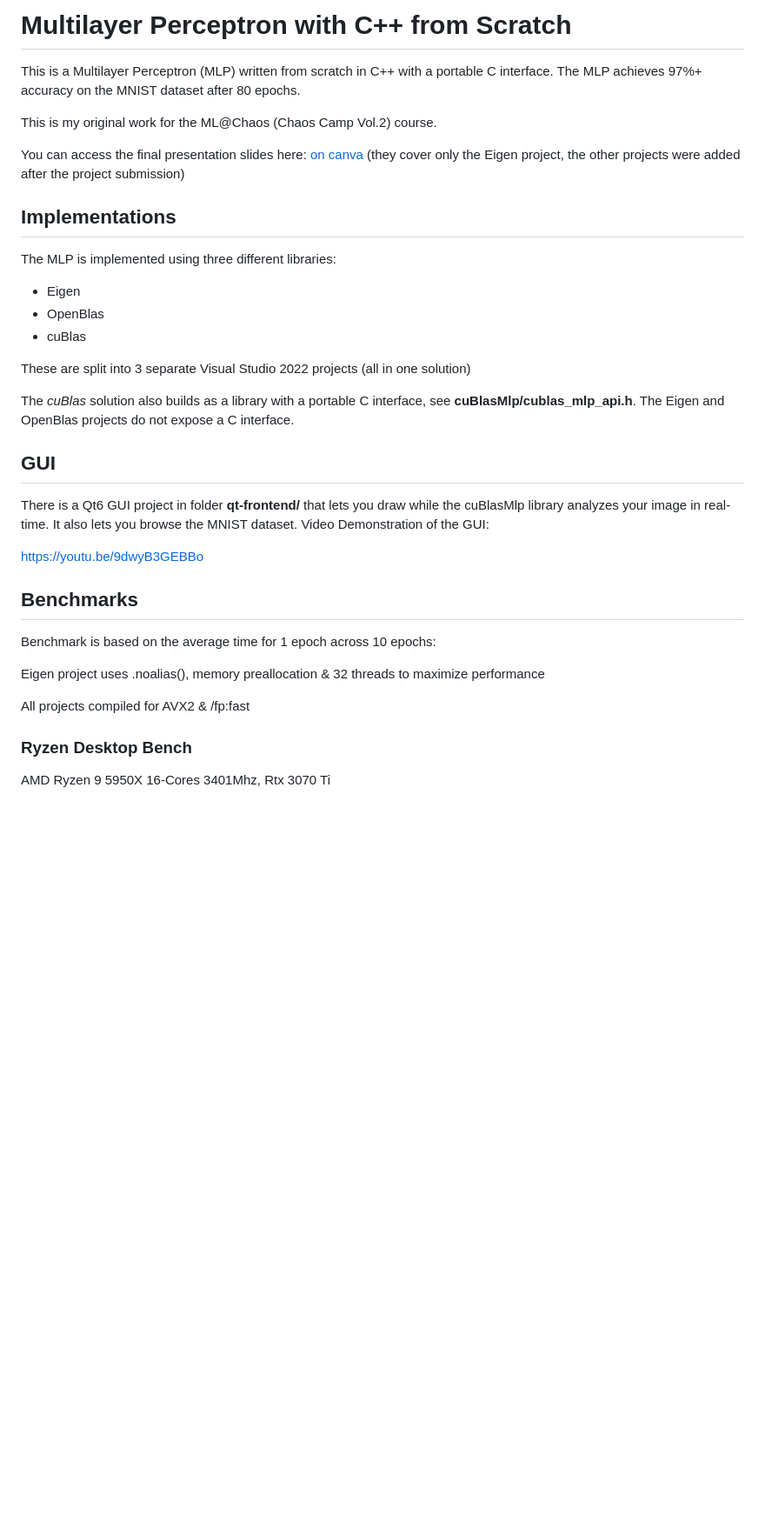
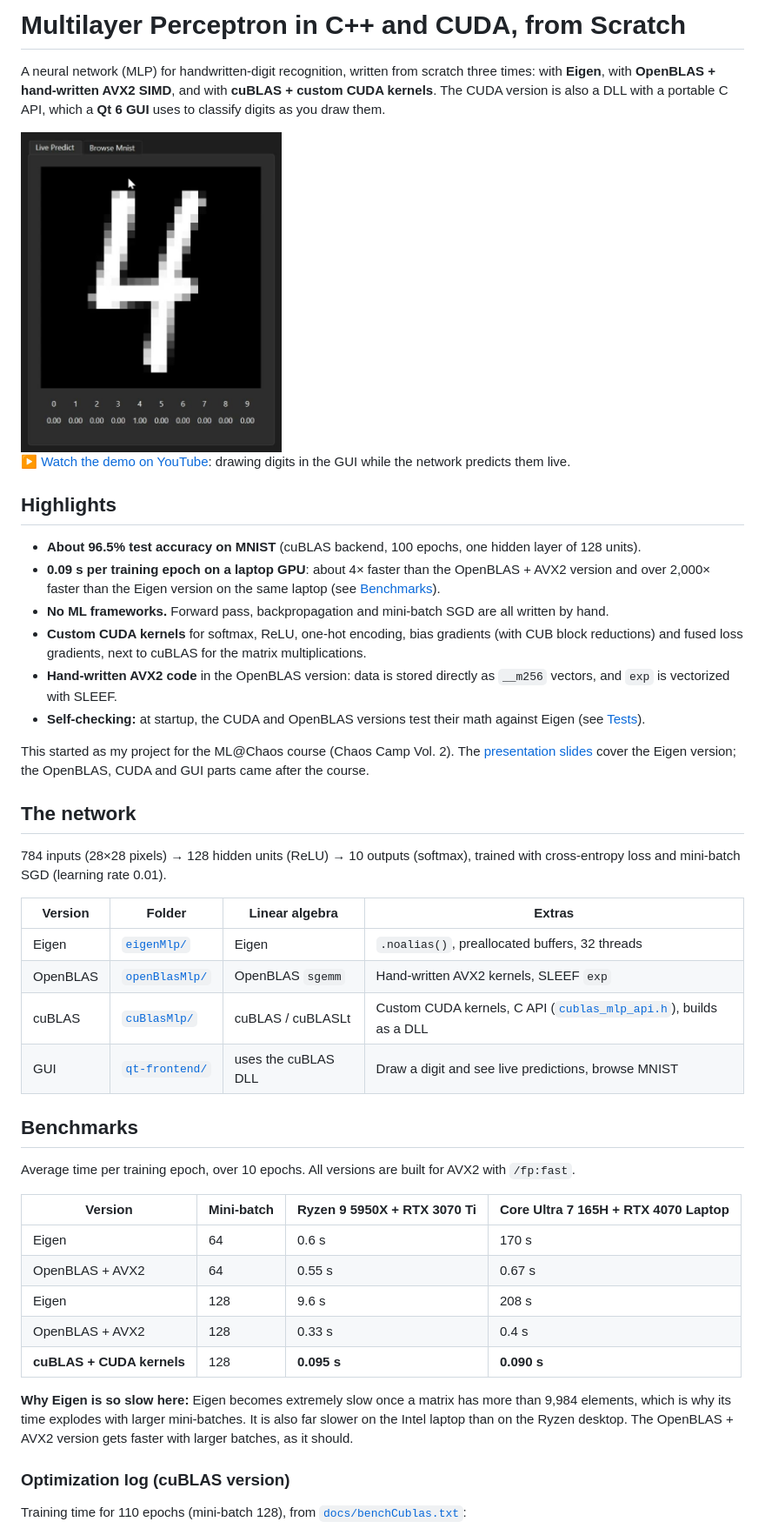
Before and after one commit to yoreei/CPP-Multilayer-perceptron, a Markdown page: README.md, the part around one of its changes. Shown at 87% size. Drawn GitHub-style; pictures changed too: docs/demo-thumbnail.jpg (added); blank space fills up the shorter version.

```diff
--- a/README.md
+++ b/README.md
@@ -1,39 +1,50 @@
-# Multilayer Perceptron with C++ from Scratch
+# Multilayer Perceptron in C++ and CUDA, from Scratch
 
-This is a Multilayer Perceptron (MLP) written from scratch in C++ with a portable C interface. The MLP achieves 97%+ accuracy on the MNIST dataset after 80 epochs.
+A neural network (MLP) for handwritten-digit recognition, written from scratch three times: with **Eigen**, with **OpenBLAS + hand-written AVX2 SIMD**, and with **cuBLAS + custom CUDA kernels**. The CUDA version is also a DLL with a portable C API, which a **Qt 6 GUI** uses to classify digits as you draw them.
 
-This is my original work for the ML@Chaos (Chaos Camp Vol.2) course.
+<a href="https://www.youtube.com/shorts/9dwyB3GEBBo">
+  <img src="docs/demo-thumbnail.jpg" width="300" alt="Qt GUI classifying a hand-drawn 4 with 1.00 confidence. Click to watch the demo video on YouTube.">
+</a>
 
-You can access the final presentation slides here: [on canva](https://www.canva.com/design/DAGe6p4vc_I/1G5lmcWNNLghCjH7JtL0qQ/edit?utm_content=DAGe6p4vc_I&utm_campaign=designshare&utm_medium=link2&utm_source=sharebutton)
-(they cover only the Eigen project, the other projects were added after the project submission)
+▶ [Watch the demo on YouTube](https://www.youtube.com/shorts/9dwyB3GEBBo): drawing digits in the GUI while the network predicts them live.
 
-## Implementations
+## Highlights
 
-The MLP is implemented using three different libraries:
-- Eigen
-- OpenBlas
-- cuBlas
+- **About 96.5% test accuracy on MNIST** (cuBLAS backend, 100 epochs, one hidden layer of 128 units).
+- **0.09 s per training epoch on a laptop GPU**: about 4× faster than the OpenBLAS + AVX2 version and over 2,000× faster than the Eigen version on the same laptop (see [Benchmarks](#benchmarks)).
+- **No ML frameworks.** Forward pass, backpropagation and mini-batch SGD are all written by hand.
+- **Custom CUDA kernels** for softmax, ReLU, one-hot encoding, bias gradients (with CUB block reductions) and fused loss gradients, next to cuBLAS for the matrix multiplications.
+- **Hand-written AVX2 code** in the OpenBLAS version: data is stored directly as `__m256` vectors, and `exp` is vectorized with SLEEF.
+- **Self-checking:** at startup, the CUDA and OpenBLAS versions test their math against Eigen (see [Tests](#tests)).
 
-These are split into 3 separate Visual Studio 2022 projects (all in one solution)
+This started as my project for the ML@Chaos course (Chaos Camp Vol. 2). The [presentation slides](https://www.canva.com/design/DAGe6p4vc_I/1G5lmcWNNLghCjH7JtL0qQ/edit?utm_content=DAGe6p4vc_I&utm_campaign=designshare&utm_medium=link2&utm_source=sharebutton) cover the Eigen version; the OpenBLAS, CUDA and GUI parts came after the course.
 
-The *cuBlas* solution also builds as a library with a portable C interface, see **cuBlasMlp/cublas_mlp_api.h**. The Eigen and OpenBlas projects do not expose a C interface.
+## The network
 
-## GUI
+784 inputs (28×28 pixels) → 128 hidden units (ReLU) → 10 outputs (softmax), trained with cross-entropy loss and mini-batch SGD (learning rate 0.01).
 
-There is a Qt6 GUI project in folder **qt-frontend/** that lets you draw while the cuBlasMlp library analyzes your image in real-time. It also lets you browse the MNIST dataset.
-Video Demonstration of the GUI:
-
-[https://youtu.be/9dwyB3GEBBo](https://youtu.be/9dwyB3GEBBo)
+| Version | Folder | Linear algebra | Extras |
+|---|---|---|---|
+| Eigen | [`eigenMlp/`](eigenMlp) | Eigen | `.noalias()`, preallocated buffers, 32 threads |
+| OpenBLAS | [`openBlasMlp/`](openBlasMlp) | OpenBLAS `sgemm` | Hand-written AVX2 kernels, SLEEF `exp` |
+| cuBLAS | [`cuBlasMlp/`](cuBlasMlp) | cuBLAS / cuBLASLt | Custom CUDA kernels, C API ([`cublas_mlp_api.h`](cuBlasMlp/cublas_mlp_api.h)), builds as a DLL |
+| GUI | [`qt-frontend/`](qt-frontend) | uses the cuBLAS DLL | Draw a digit and see live predictions, browse MNIST |
 
 ## Benchmarks
 
-Benchmark is based on the average time for 1 epoch across 10 epochs:
+Average time per training epoch, over 10 epochs. All versions are built for AVX2 with `/fp:fast`.
 
-Eigen project uses .noalias(), memory preallocation & 32 threads to maximize performance
+| Version | Mini-batch | Ryzen 9 5950X + RTX 3070 Ti | Core Ultra 7 165H + RTX 4070 Laptop |
+|---|---|---|---|
+| Eigen | 64 | 0.6 s | 170 s |
+| OpenBLAS + AVX2 | 64 | 0.55 s | 0.67 s |
+| Eigen | 128 | 9.6 s | 208 s |
+| OpenBLAS + AVX2 | 128 | 0.33 s | 0.4 s |
+| **cuBLAS + CUDA kernels** | 128 | **0.095 s** | **0.090 s** |
 
-All projects compiled for AVX2 & /fp:fast
+**Why Eigen is so slow here:** Eigen becomes extremely slow once a matrix has more than 9,984 elements, which is why its time explodes with larger mini-batches. It is also far slower on the Intel laptop than on the Ryzen desktop. The OpenBLAS + AVX2 version gets faster with larger batches, as it should.
 
-### Ryzen Desktop Bench
+### Optimization log (cuBLAS version)
 
-AMD Ryzen 9 5950X 16-Cores 3401Mhz, Rtx 3070 Ti
+Training time for 110 epochs (mini-batch 128), from [`docs/benchCublas.txt`](docs/benchCublas.txt):
 
```
Also changed, not shown: other parts of README.md (+60 -21 lines), 1 other file.
